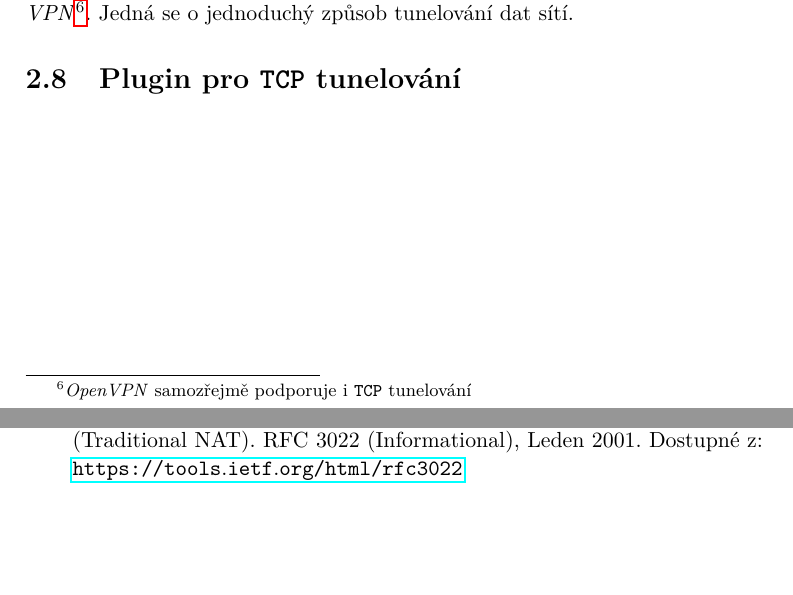
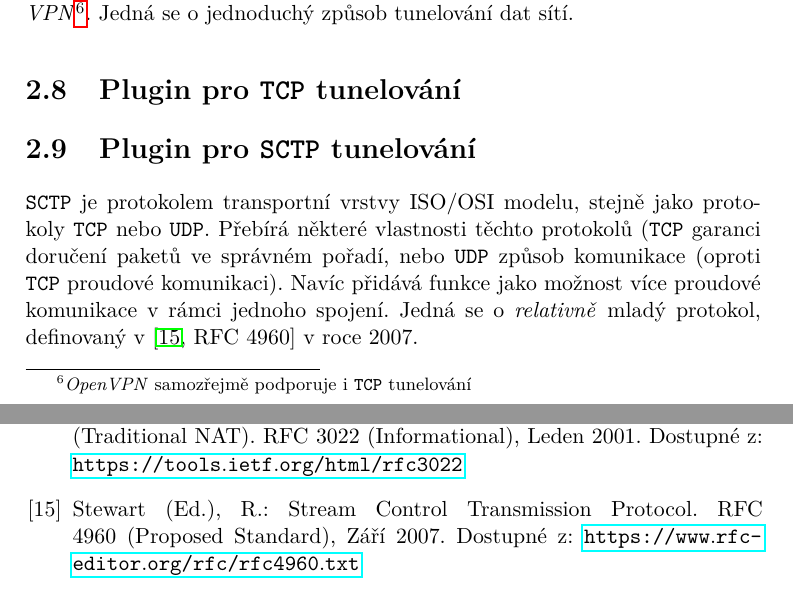
Before and after one commit to octaroot/CTU-FIT-MasterThesis, a LaTeX thesis (thesis/DP_Cernac_Martin_2018.tex, which reads thesis/literatura.bib): two parts of pages 31 and 38 of 41, joined at a grey line, cut so that both start at the same text, the shorter picture padded with empty space. The pictures show the PDF file thesis/DP_Cernac_Martin_2018.pdf that the author committed with the source.

Commit message:
Add a paragraph on SCTP

```diff
--- a/thesis/DP_Cernac_Martin_2018.tex
+++ b/thesis/DP_Cernac_Martin_2018.tex
@@ -571,9 +571,17 @@ typedef enum ICMP_PACKET_TYPE
 
     %TODO
 
+\section{Plugin pro \texttt{SCTP} tunelování}
 
-    %SCTP????
-    %nebude fungovat kvuli NATu pravdepodobne, ale za pokus nebo alespon zminku to rozhodne stoji !!
+    \texttt{SCTP} je protokolem transportní vrstvy ISO/OSI modelu, stejně jako protokoly \texttt{TCP} nebo \texttt{UDP}. Přebírá některé vlastnosti těchto protokolů (\texttt{TCP} garanci doručení paketů ve správném pořadí, nebo \texttt{UDP} způsob komunikace (oproti \texttt{TCP} proudové komunikaci). Navíc přidává funkce jako možnost více proudové komunikace v rámci jednoho spojení. Jedná se o \textit{relativně} mladý protokol, definovaný v \cite[RFC 4960]{rfc4960} v roce 2007.
+
+    Stejně jako u \texttt{ICMP} je možné, že implementace \textit{captive portálu} nebude pamatovat na jiné protokoly než \texttt{TCP} a \texttt{UDP}. Právě proto je v rámce této práce implementován rovněž tunel pomocí \texttt{SCTP} protokolu.
+
+    %porty 443, 80, 3128
+    %porty 5060,5061 ? (SIP, SIP encrypt)
+
+    %TODO
+
 
 
 \chapter{Testování}
--- a/thesis/literatura.bib
+++ b/thesis/literatura.bib
@@ -155,3 +155,11 @@ url="https://tools.ietf.org/html/rfc792",
   organization="Internet Engineering Task Force",
   url="https://tools.ietf.org/html/rfc1122",
   }
+
+@misc{rfc4960,
+  author="R. {Stewart (Ed.)}",
+  title="{Stream Control Transmission Protocol}",
+  howpublished="RFC 4960 (Proposed Standard)",
+  series="Internet Request for Comments",
+  number="4960",
+  year=2007,
```
Also changed, not shown: thesis/DP_Cernac_Martin_2018.pdf, thesis/literatura.bib (6 more changed lines).
